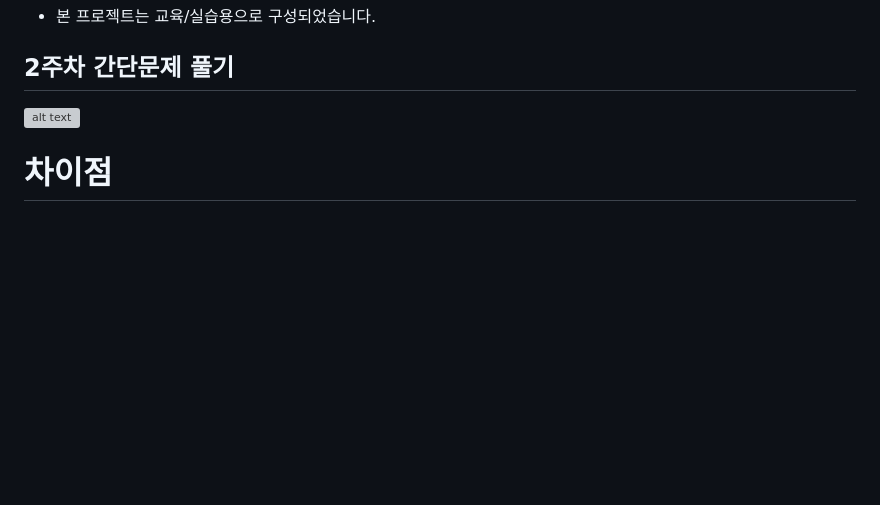
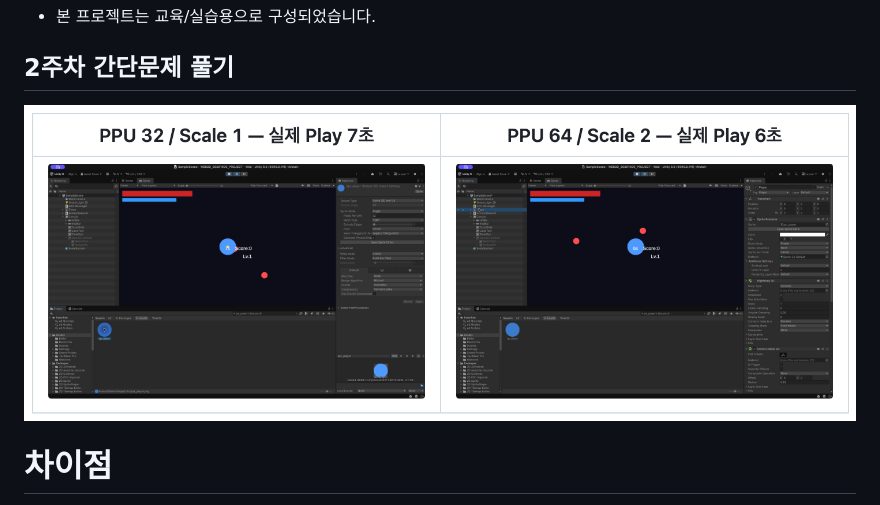
Before and after one commit to sonjeonghee12/WEB2D_20231406_PROJECT, a Markdown page: README.md, the part around the change. Rendered like a GitHub page; pictures changed too: 다운로드.png (added); blank space fills up the shorter version; grey boxes are pictures that could not be loaded.

Commit message:
Update README and referenced image

```diff
--- a/README.md
+++ b/README.md
@@ -26,7 +26,7 @@ Unity 2D 프로젝트입니다.
 
 ## 2주차 간단문제 풀기
 
-![alt text](image-11.png)
+![alt text](다운로드.png)
 
 
 
```
